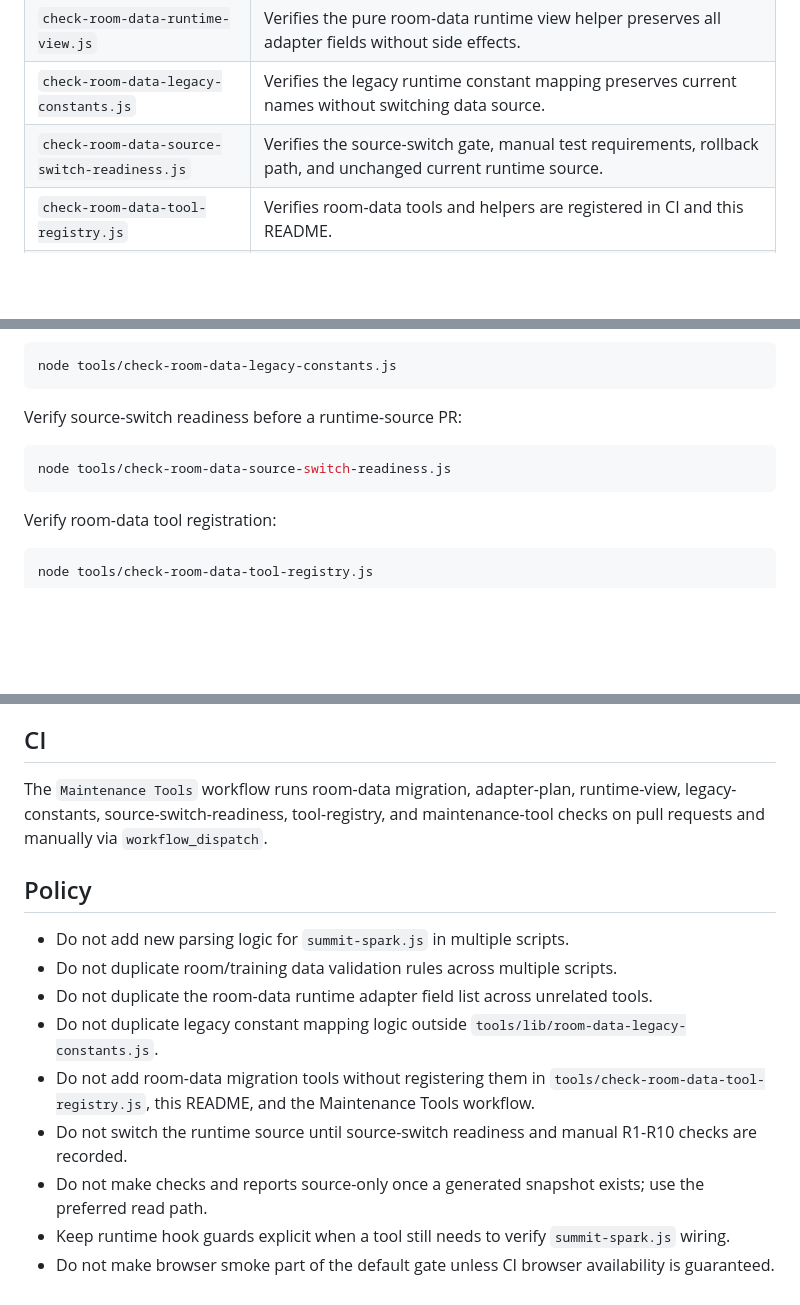
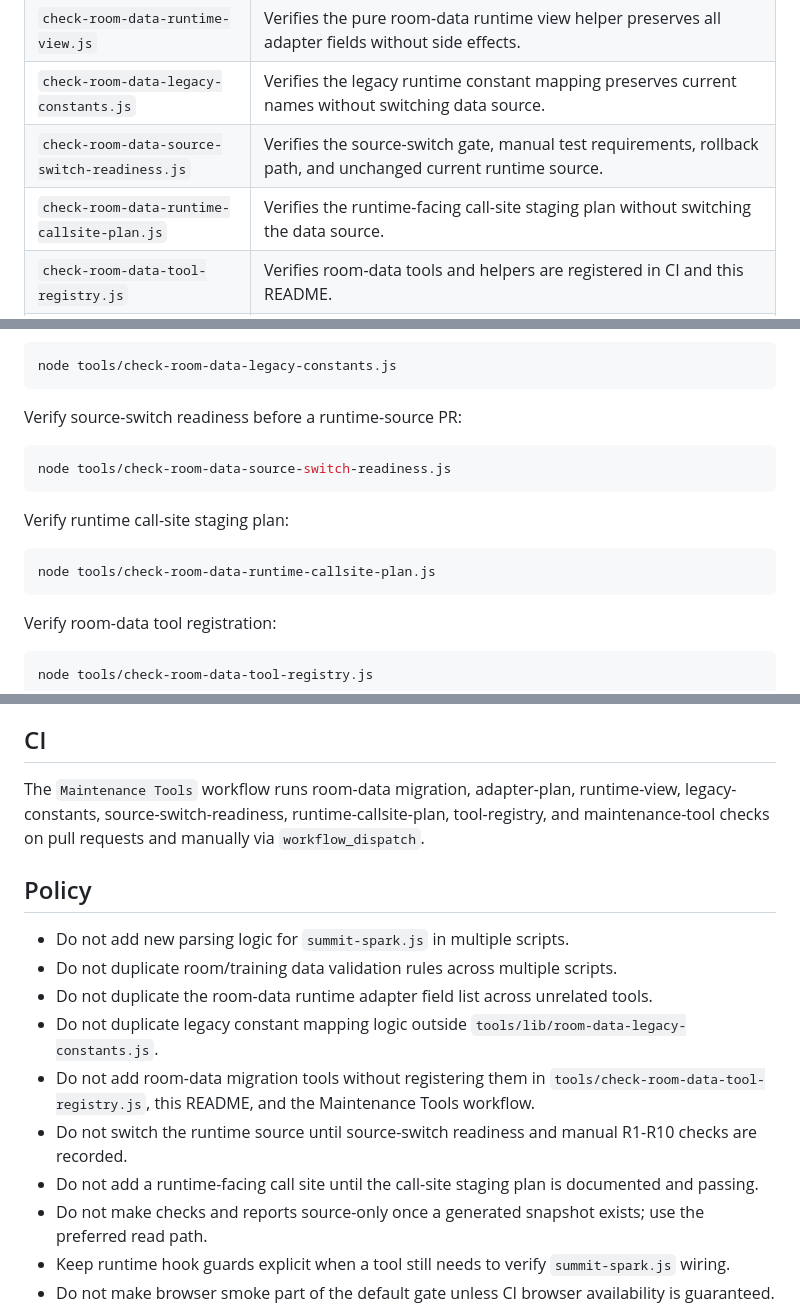
Before and after one commit to Lunora-Gather/summit-spark, a Markdown page: tools/README.md, 3 parts joined by grey strips. Rendered like a GitHub page; blank space fills up the shorter version.

Commit message:
docs: document room data runtime call-site plan check

````diff
--- a/tools/README.md
+++ b/tools/README.md
@@ -14,6 +14,7 @@ This directory contains local and CI quality gates for Summit Spark.
 | `check-room-data-runtime-view.js` | Verifies the pure room-data runtime view helper preserves all adapter fields without side effects. |
 | `check-room-data-legacy-constants.js` | Verifies the legacy runtime constant mapping preserves current names without switching data source. |
 | `check-room-data-source-switch-readiness.js` | Verifies the source-switch gate, manual test requirements, rollback path, and unchanged current runtime source. |
+| `check-room-data-runtime-callsite-plan.js` | Verifies the runtime-facing call-site staging plan without switching the data source. |
 | `check-room-data-tool-registry.js` | Verifies room-data tools and helpers are registered in CI and this README. |
 | `check-data-contracts.js` | Verifies room metadata, route lines, Style/Expert contracts, Route contracts, and Feel fixtures from the preferred room-data source. |
 | `check-maps.js` | Validates map shape, tile usage, room structure, and pre-release map quality from the preferred room-data source. |
@@ -108,6 +109,12 @@ Verify source-switch readiness before a runtime-source PR:
 node tools/check-room-data-source-switch-readiness.js
 ```
 
+Verify runtime call-site staging plan:
+
+```bash
+node tools/check-room-data-runtime-callsite-plan.js
+```
+
 Verify room-data tool registration:
 
 ```bash
@@ -130,7 +137,7 @@ node tools/check-maintenance-tools.js
 
 ## CI
 
-The `Maintenance Tools` workflow runs room-data migration, adapter-plan, runtime-view, legacy-constants, source-switch-readiness, tool-registry, and maintenance-tool checks on pull requests and manually via `workflow_dispatch`.
+The `Maintenance Tools` workflow runs room-data migration, adapter-plan, runtime-view, legacy-constants, source-switch-readiness, runtime-callsite-plan, tool-registry, and maintenance-tool checks on pull requests and manually via `workflow_dispatch`.
 
 ## Policy
 
@@ -140,6 +147,7 @@ The `Maintenance Tools` workflow runs room-data migration, adapter-plan, runtime
 - Do not duplicate legacy constant mapping logic outside `tools/lib/room-data-legacy-constants.js`.
 - Do not add room-data migration tools without registering them in `tools/check-room-data-tool-registry.js`, this README, and the Maintenance Tools workflow.
 - Do not switch the runtime source until source-switch readiness and manual R1-R10 checks are recorded.
+- Do not add a runtime-facing call site until the call-site staging plan is documented and passing.
 - Do not make checks and reports source-only once a generated snapshot exists; use the preferred read path.
 - Keep runtime hook guards explicit when a tool still needs to verify `summit-spark.js` wiring.
 - Do not make browser smoke part of the default gate unless CI browser availability is guaranteed.
````
